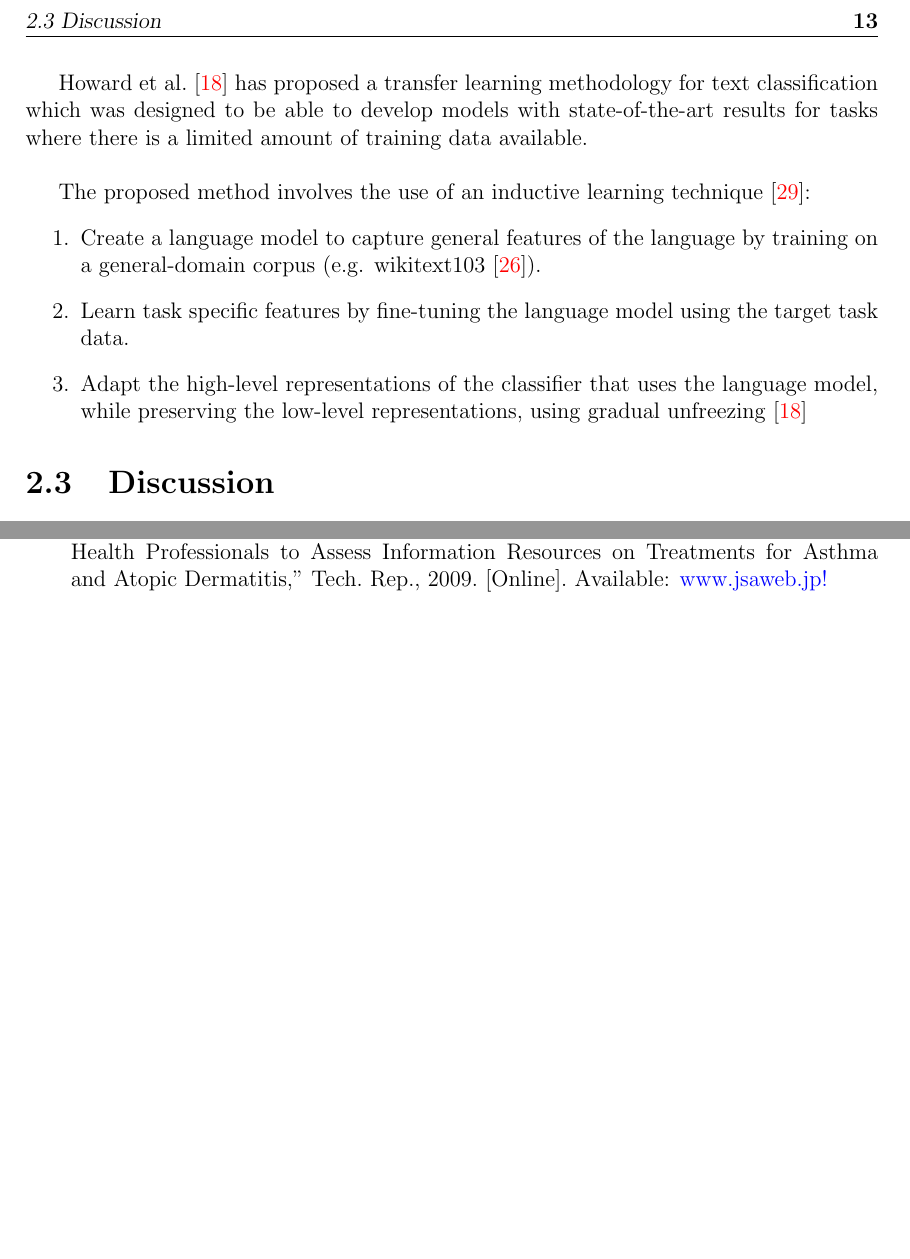
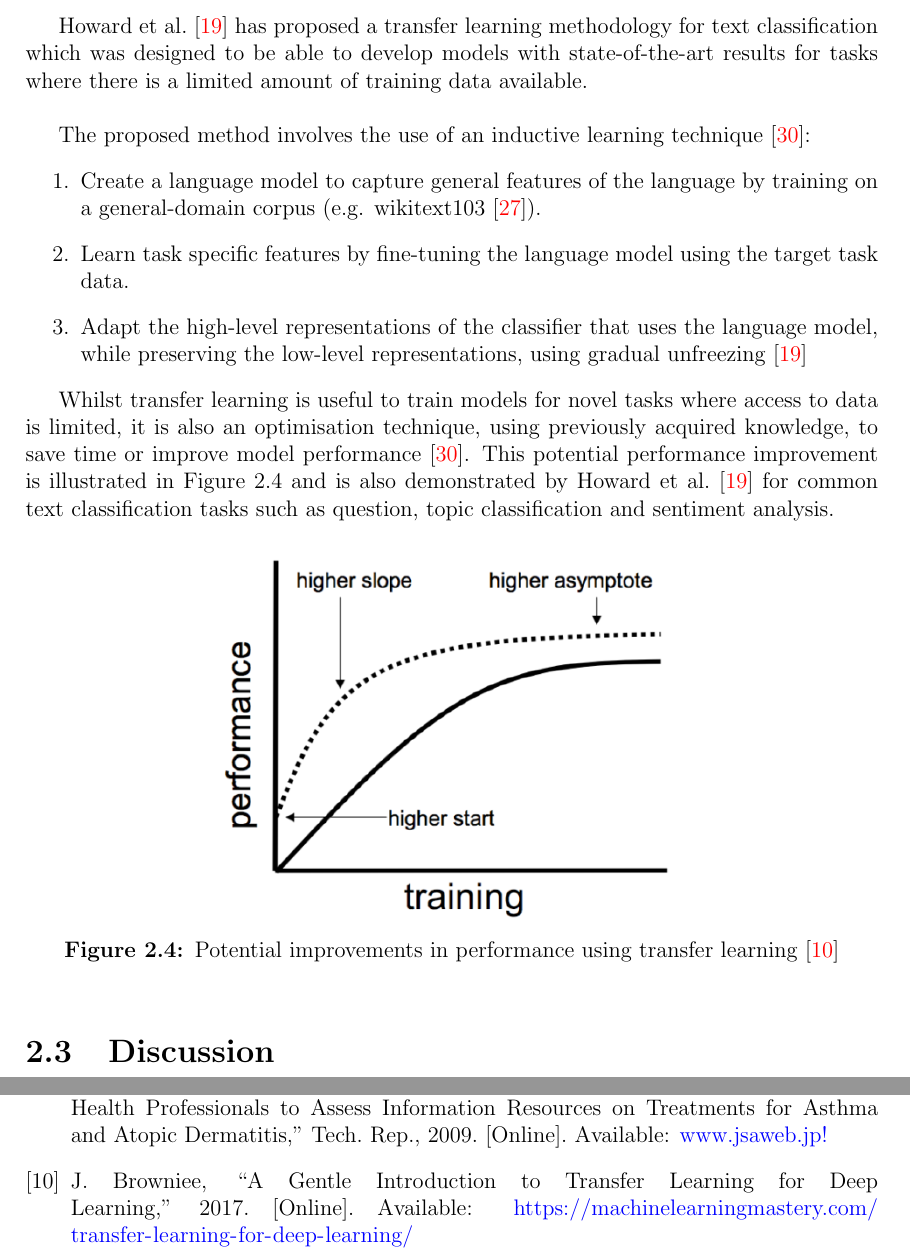
Before and after one commit to DioneJM/Honours-Thesis, a LaTeX thesis (Thesis/Final_Project_Latex_Template.tex, which reads Thesis/my_reference.bib): two parts of pages 27 and 37 of 40 before the commit and two parts of pages 27 and 37 of 41 after it, joined at a grey line, cut at the place of the change, the shorter picture padded with empty space. The pictures show the PDF file Thesis/Final_Project_Latex_Template.pdf that the author committed with the source.

Commit message:
Finished off transfer learning section

```diff
--- a/Thesis/Final_Project_Latex_Template.tex
+++ b/Thesis/Final_Project_Latex_Template.tex
@@ -456,6 +460,14 @@ The proposed method involves the use of an inductive learning technique \cite{Pa
 	\item Adapt the high-level representations of the classifier that uses the language model, while preserving the low-level representations, using gradual unfreezing \cite{Howard2018}
 \end{enumerate}
 
+Whilst transfer learning is useful to train models for novel tasks where access to data is limited, it is also an optimisation technique, using previously acquired knowledge, to save time or improve model performance \cite{Pan2009}. This potential performance improvement is illustrated in Figure \ref{fig:TransferLearning} and is also demonstrated by Howard et al. \cite{Howard2018} for common text classification tasks such as question, topic  classification and sentiment analysis.
+
+\begin{figure}[!htb]
+	\centering
+	\includegraphics[totalheight=7cm]{images/transfer-learning.png}
+	\caption{Potential improvements in performance using transfer learning \cite{Browniee2017}}
+	\label{fig:TransferLearning}
+\end{figure}
 
 \section{Discussion}
 \label{sec:LitReviewDiscussion}
--- a/Thesis/my_reference.bib
+++ b/Thesis/my_reference.bib
@@ -579,0 +584,5 @@
+	title = {{A Gentle Introduction to Transfer Learning for Deep Learning}},
+	url = {https://machinelearningmastery.com/transfer-learning-for-deep-learning/},
+	urldate = {2018-09-07},
+	year = {2017}
+}
```
Also changed, not shown: Thesis/Final_Project_Latex_Template.bbl, Thesis/Final_Project_Latex_Template.pdf, Thesis/images/transfer-learning.png (added), Thesis/Final_Project_Latex_Template.tex (6 more changed lines), Thesis/my_reference.bib (4 more changed lines), 6 other files.
